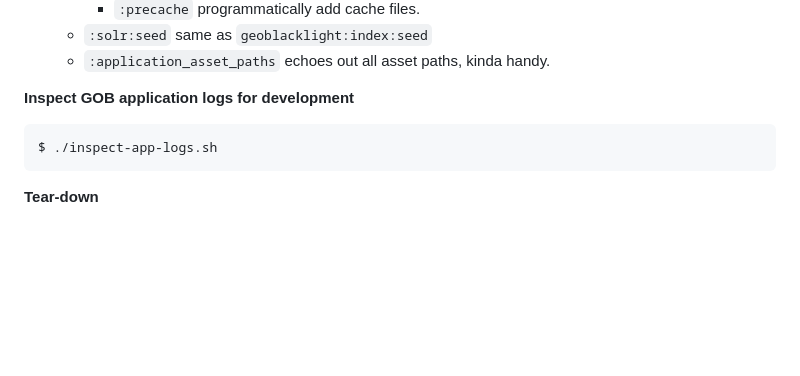
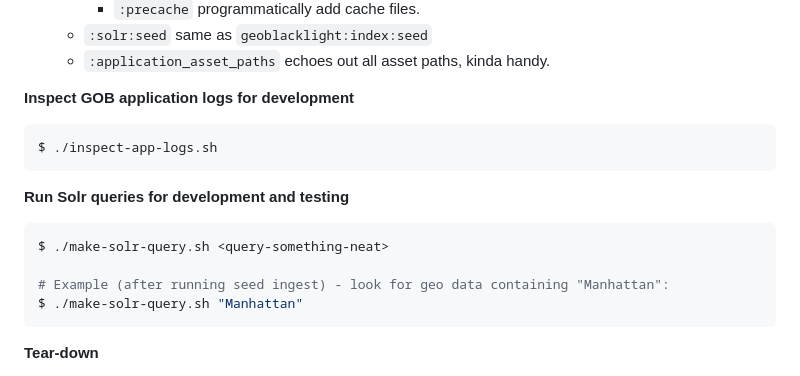
Before and after one commit to ualibraries/ual-geoblacklight, a Markdown page: README.md, the part around the change. GitHub-like rendering; blank space fills up the shorter version.

Commit message:
Add documentation for solr query script

````diff
--- a/README.md
+++ b/README.md
@@ -99,6 +99,15 @@ See Geoblacklight tasks [here](https://github.com/geoblacklight/geoblacklight/bl
 $ ./inspect-app-logs.sh
 ```
 
+**Run Solr queries for development and testing**
+
+```shell
+$ ./make-solr-query.sh <query-something-neat>
+
+# Example (after running seed ingest) - look for geo data containing "Manhattan":
+$ ./make-solr-query.sh "Manhattan"
+```
+
 **Tear-down**
 
 WARNING: This destroys _all_ data, meaning containers and volumes. (It does not remove Docker images, however.) The dialogue will ask if you want to clean up any untracked files. Usually there are generated files that are ignored by git. However, if you have added something and not committed, those files may be deleted permanently. Please take a good look at the list to avoid this.
````
